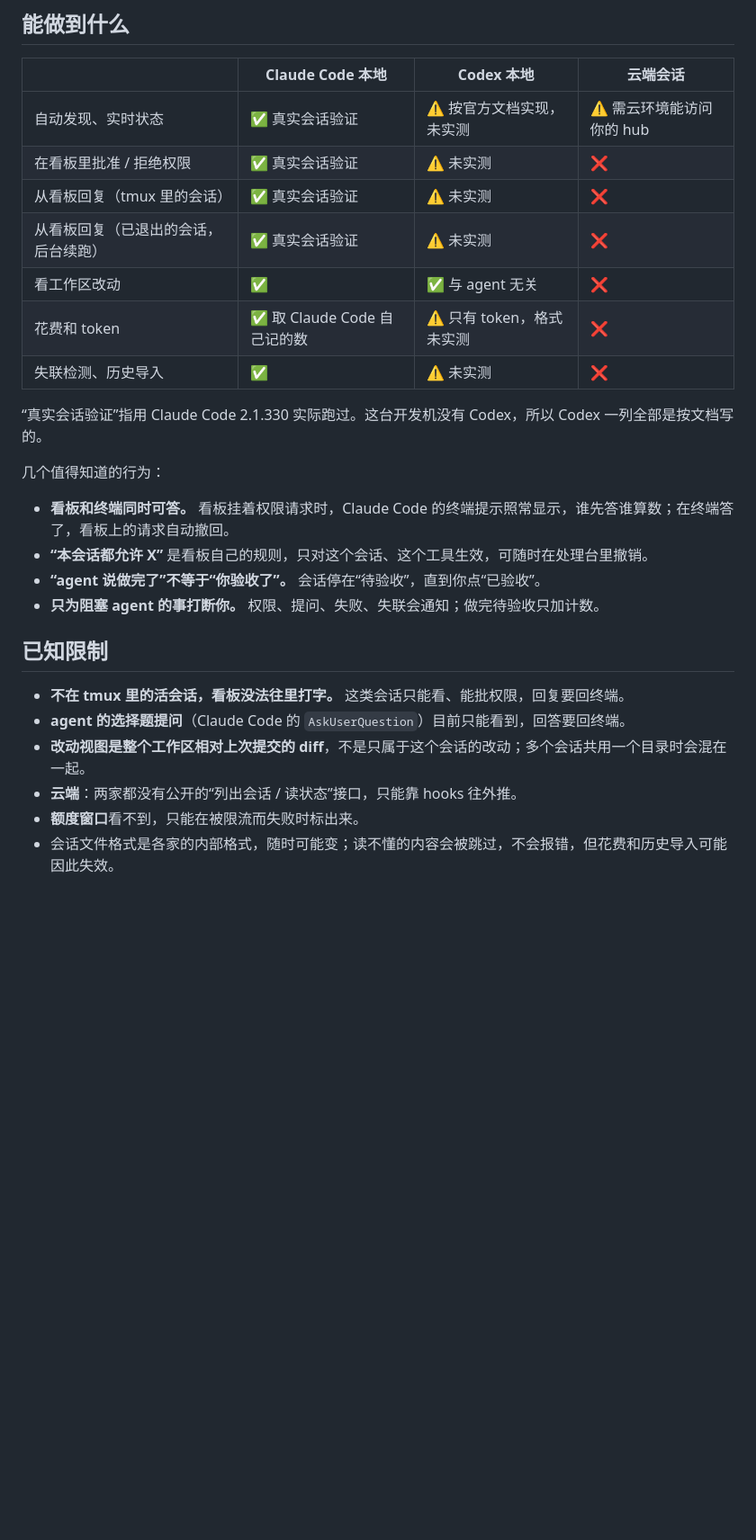
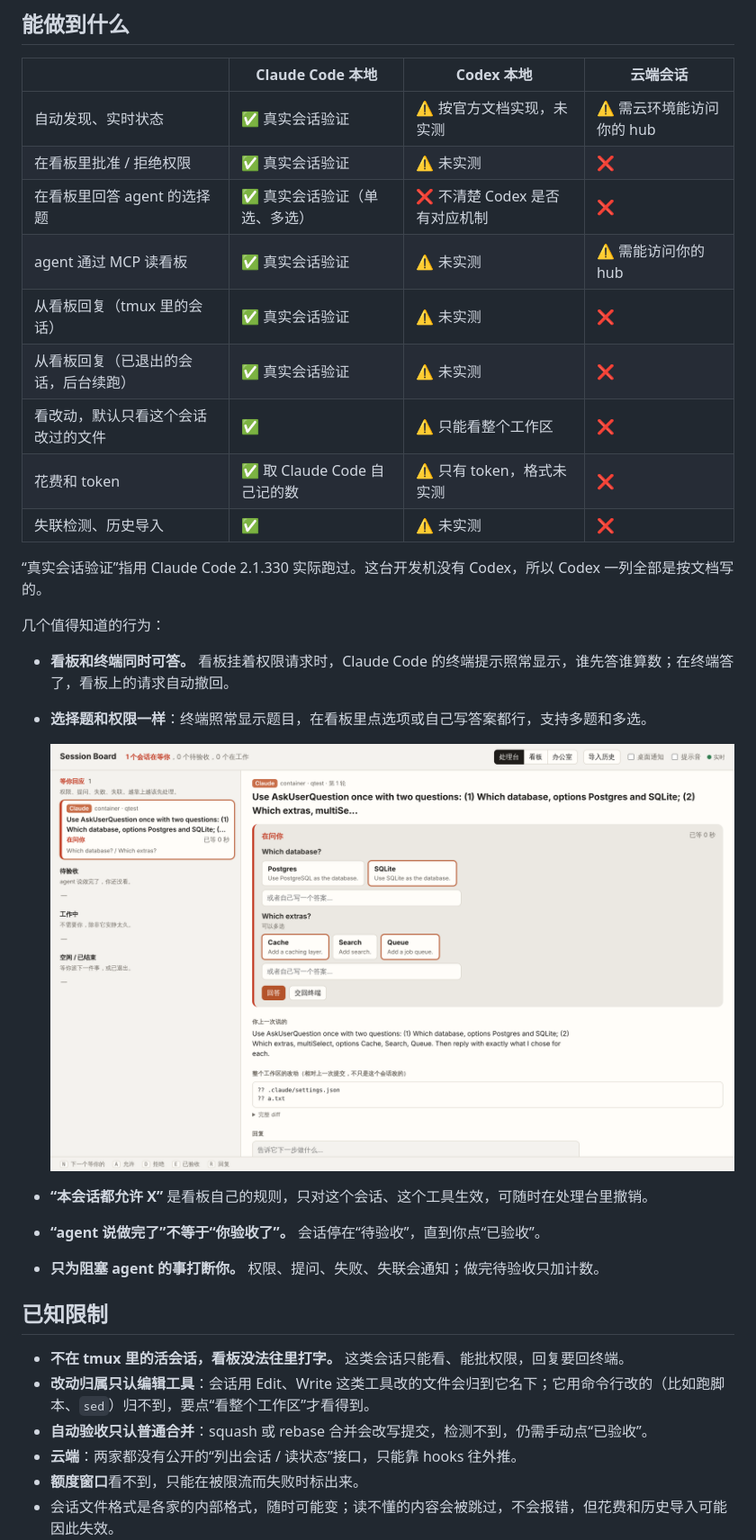
Before and after one commit to Mira190/session-board, a Markdown page: README.md, the part around one of its changes. Shown at 90% size. Rendered like a GitHub page; pictures changed too: docs/question.png (added); blank space fills up the shorter version.

```diff
--- a/README.md
+++ b/README.md
@@ -54,9 +56,11 @@ node bin/session-board.js install codex
 |---|---|---|---|
 | 自动发现、实时状态 | ✅ 真实会话验证 | ⚠️ 按官方文档实现，未实测 | ⚠️ 需云环境能访问你的 hub |
 | 在看板里批准 / 拒绝权限 | ✅ 真实会话验证 | ⚠️ 未实测 | ❌ |
+| 在看板里回答 agent 的选择题 | ✅ 真实会话验证（单选、多选） | ❌ 不清楚 Codex 是否有对应机制 | ❌ |
+| agent 通过 MCP 读看板 | ✅ 真实会话验证 | ⚠️ 未实测 | ⚠️ 需能访问你的 hub |
 | 从看板回复（tmux 里的会话） | ✅ 真实会话验证 | ⚠️ 未实测 | ❌ |
 | 从看板回复（已退出的会话，后台续跑） | ✅ 真实会话验证 | ⚠️ 未实测 | ❌ |
-| 看工作区改动 | ✅ | ✅ 与 agent 无关 | ❌ |
+| 看改动，默认只看这个会话改过的文件 | ✅ | ⚠️ 只能看整个工作区 | ❌ |
 | 花费和 token | ✅ 取 Claude Code 自己记的数 | ⚠️ 只有 token，格式未实测 | ❌ |
 | 失联检测、历史导入 | ✅ | ⚠️ 未实测 | ❌ |
 
@@ -65,6 +69,9 @@ node bin/session-board.js install codex
 几个值得知道的行为：
 
 - **看板和终端同时可答。** 看板挂着权限请求时，Claude Code 的终端提示照常显示，谁先答谁算数；在终端答了，看板上的请求自动撤回。
+- **选择题和权限一样**：终端照常显示题目，在看板里点选项或自己写答案都行，支持多题和多选。
+
+  ![在看板里回答选择题](docs/question.png)
 - **“本会话都允许 X”** 是看板自己的规则，只对这个会话、这个工具生效，可随时在处理台里撤销。
 - **“agent 说做完了”不等于“你验收了”。** 会话停在“待验收”，直到你点“已验收”。
 - **只为阻塞 agent 的事打断你。** 权限、提问、失败、失联会通知；做完待验收只加计数。
@@ -72,8 +79,8 @@ node bin/session-board.js install codex
 ## 已知限制
 
 - **不在 tmux 里的活会话，看板没法往里打字。** 这类会话只能看、能批权限，回复要回终端。
-- **agent 的选择题提问**（Claude Code 的 `AskUserQuestion`）目前只能看到，回答要回终端。
-- **改动视图是整个工作区相对上次提交的 diff**，不是只属于这个会话的改动；多个会话共用一个目录时会混在一起。
+- **改动归属只认编辑工具**：会话用 Edit、Write 这类工具改的文件会归到它名下；它用命令行改的（比如跑脚本、`sed`）归不到，要点“看整个工作区”才看得到。
+- **自动验收只认普通合并**：squash 或 rebase 合并会改写提交，检测不到，仍需手动点“已验收”。
 - **云端**：两家都没有公开的“列出会话 / 读状态”接口，只能靠 hooks 往外推。
 - **额度窗口**看不到，只能在被限流而失败时标出来。
 - 会话文件格式是各家的内部格式，随时可能变；读不懂的内容会被跳过，不会报错，但花费和历史导入可能因此失效。
```
Also changed, not shown: other parts of README.md (+17 -5 lines), 10 other files.
